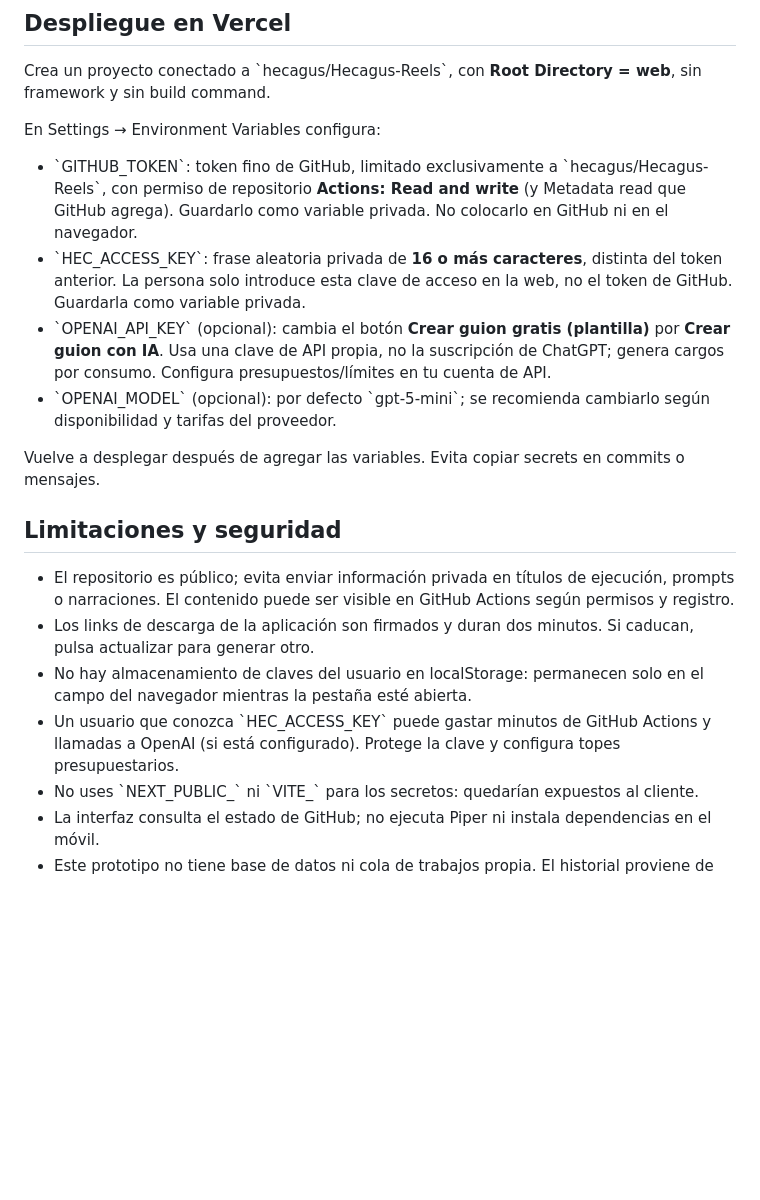
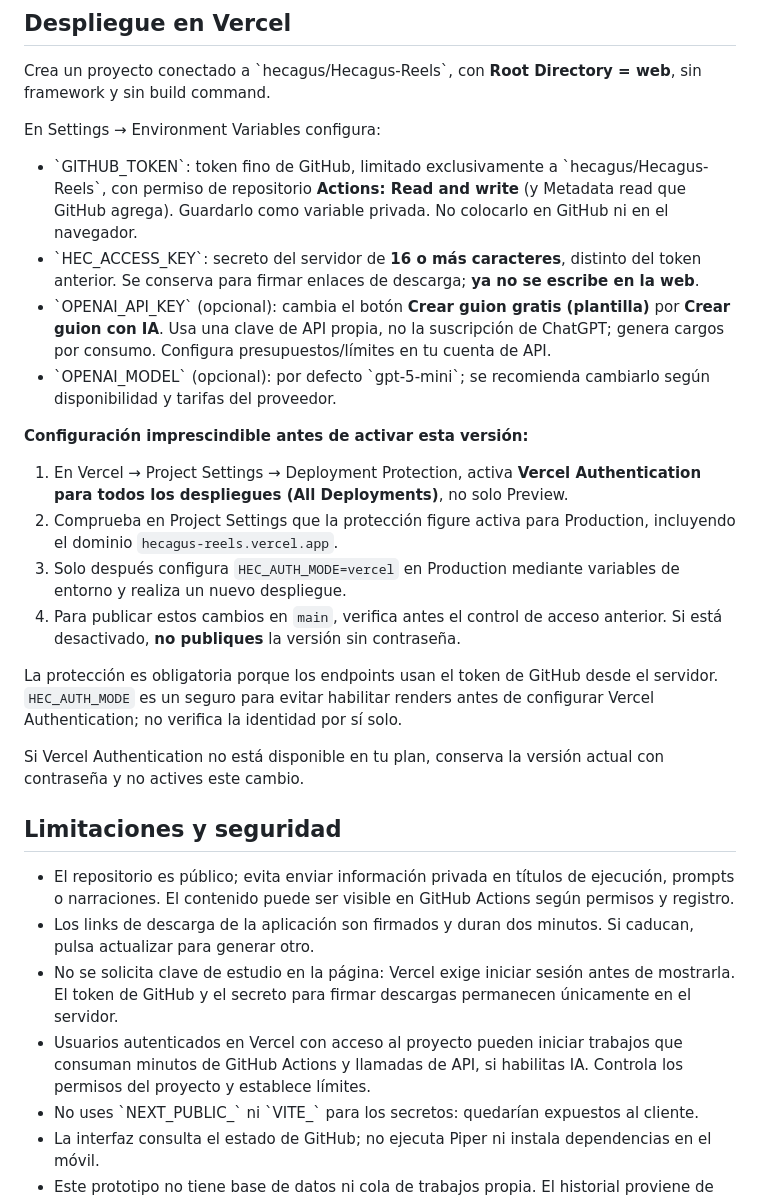
Before and after one commit to hecagus/Hecagus-Reels, a Markdown page: web/README.md, the part around the change. GitHub-like rendering; blank space fills up the shorter version.

Commit message:
docs(auth): require Vercel login and safe rollout for passwordless mode

```diff
--- a/web/README.md
+++ b/web/README.md
@@ -19,18 +19,26 @@ Crea un proyecto conectado a \`hecagus/Hecagus-Reels\`, con **Root Directory = w
 En Settings → Environment Variables configura:
 
 - \`GITHUB_TOKEN\`: token fino de GitHub, limitado exclusivamente a \`hecagus/Hecagus-Reels\`, con permiso de repositorio **Actions: Read and write** (y Metadata read que GitHub agrega). Guardarlo como variable privada. No colocarlo en GitHub ni en el navegador.
-- \`HEC_ACCESS_KEY\`: frase aleatoria privada de **16 o más caracteres**, distinta del token anterior. La persona solo introduce esta clave de acceso en la web, no el token de GitHub. Guardarla como variable privada.
+- \`HEC_ACCESS_KEY\`: secreto del servidor de **16 o más caracteres**, distinto del token anterior. Se conserva para firmar enlaces de descarga; **ya no se escribe en la web**.
 - \`OPENAI_API_KEY\` (opcional): cambia el botón **Crear guion gratis (plantilla)** por **Crear guion con IA**. Usa una clave de API propia, no la suscripción de ChatGPT; genera cargos por consumo. Configura presupuestos/límites en tu cuenta de API.
 - \`OPENAI_MODEL\` (opcional): por defecto \`gpt-5-mini\`; se recomienda cambiarlo según disponibilidad y tarifas del proveedor.
 
-Vuelve a desplegar después de agregar las variables. Evita copiar secrets en commits o mensajes.
+**Configuración imprescindible antes de activar esta versión:**
+1. En Vercel → Project Settings → Deployment Protection, activa **Vercel Authentication para todos los despliegues (All Deployments)**, no solo Preview.
+2. Comprueba en Project Settings que la protección figure activa para Production, incluyendo el dominio `hecagus-reels.vercel.app`.
+3. Solo después configura `HEC_AUTH_MODE=vercel` en Production mediante variables de entorno y realiza un nuevo despliegue.
+4. Para publicar estos cambios en `main`, verifica antes el control de acceso anterior. Si está desactivado, **no publiques** la versión sin contraseña.
+
+La protección es obligatoria porque los endpoints usan el token de GitHub desde el servidor. `HEC_AUTH_MODE` es un seguro para evitar habilitar renders antes de configurar Vercel Authentication; no verifica la identidad por sí solo.
+
+Si Vercel Authentication no está disponible en tu plan, conserva la versión actual con contraseña y no actives este cambio.
 
 ## Limitaciones y seguridad
 
 - El repositorio es público; evita enviar información privada en títulos de ejecución, prompts o narraciones. El contenido puede ser visible en GitHub Actions según permisos y registro.
 - Los links de descarga de la aplicación son firmados y duran dos minutos. Si caducan, pulsa actualizar para generar otro.
-- No hay almacenamiento de claves del usuario en localStorage: permanecen solo en el campo del navegador mientras la pestaña esté abierta.
-- Un usuario que conozca \`HEC_ACCESS_KEY\` puede gastar minutos de GitHub Actions y llamadas a OpenAI (si está configurado). Protege la clave y configura topes presupuestarios.
+- No se solicita clave de estudio en la página: Vercel exige iniciar sesión antes de mostrarla. El token de GitHub y el secreto para firmar descargas permanecen únicamente en el servidor.
+- Usuarios autenticados en Vercel con acceso al proyecto pueden iniciar trabajos que consuman minutos de GitHub Actions y llamadas de API, si habilitas IA. Controla los permisos del proyecto y establece límites.
 - No uses \`NEXT_PUBLIC_\` ni \`VITE_\` para los secretos: quedarían expuestos al cliente.
 - La interfaz consulta el estado de GitHub; no ejecuta Piper ni instala dependencias en el móvil.
 - Este prototipo no tiene base de datos ni cola de trabajos propia. El historial proviene de GitHub Actions y cada archivo expira según su retención.
```
